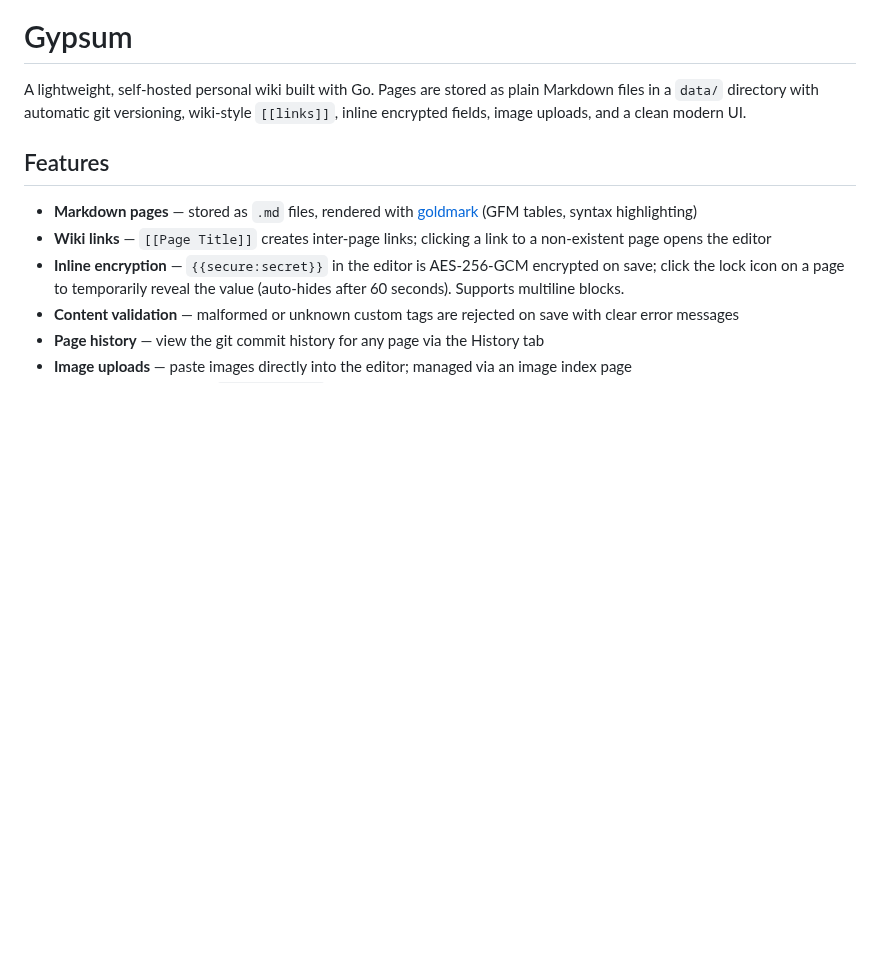
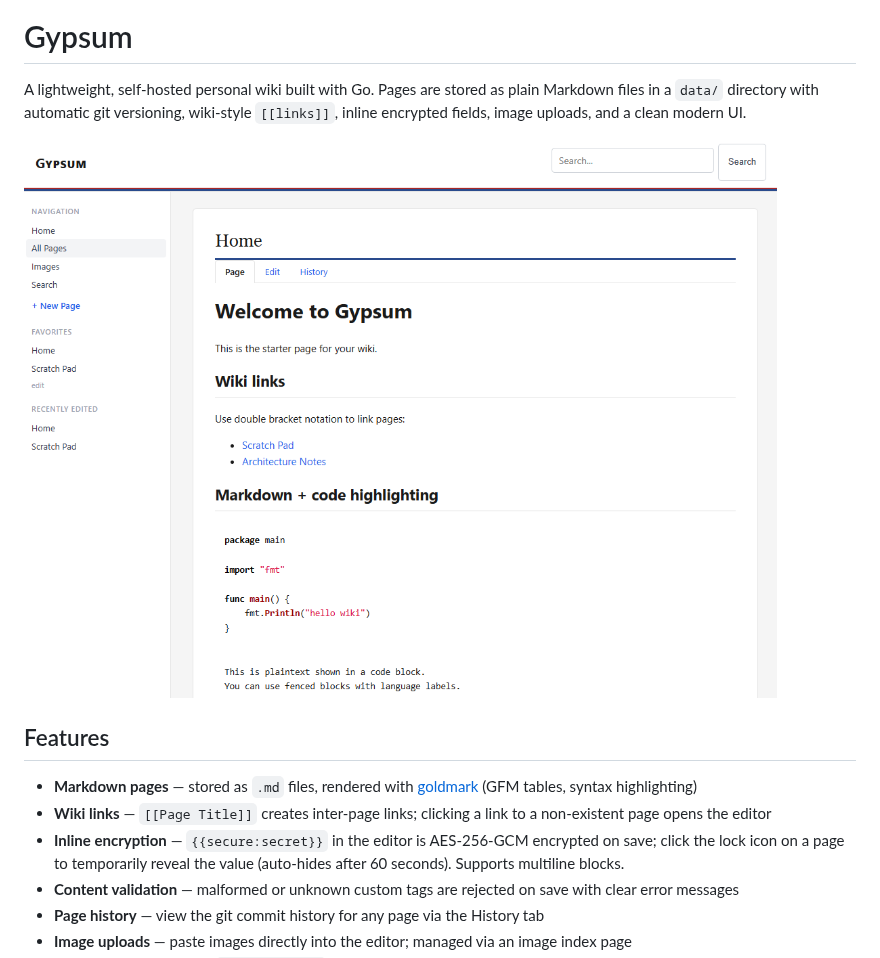
Before and after one commit to mnorrsken/gypsum, a Markdown page: README.md, the part around the change. Rendered like a GitHub page; pictures changed too: screenshot.png (added); blank space fills up the shorter version.

```diff
--- a/README.md
+++ b/README.md
@@ -1,6 +1,8 @@
 # Gypsum
 
 A lightweight, self-hosted personal wiki built with Go. Pages are stored as plain Markdown files in a `data/` directory with automatic git versioning, wiki-style `[[links]]`, inline encrypted fields, image uploads, and a clean modern UI.
+
+![image](screenshot.png)
 
 ## Features
 
```
